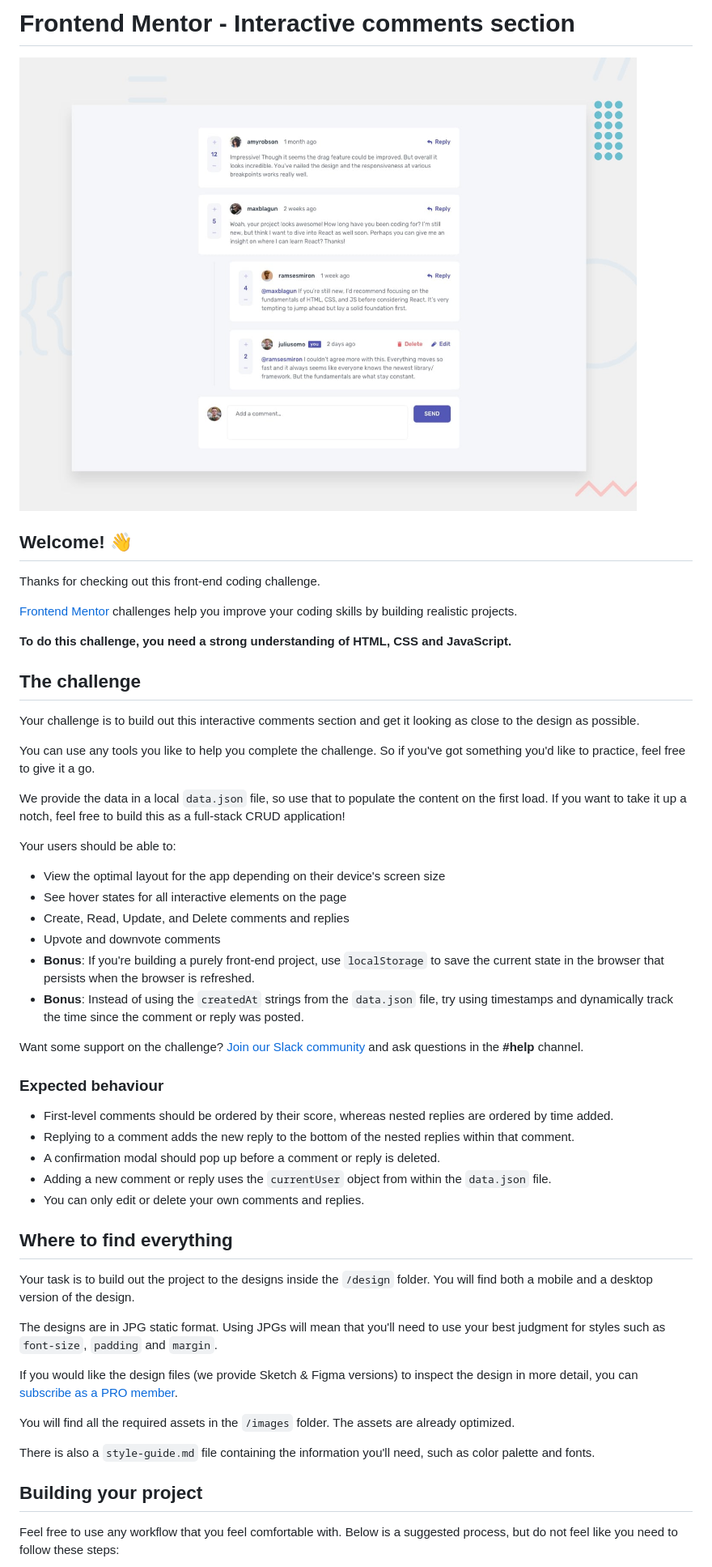
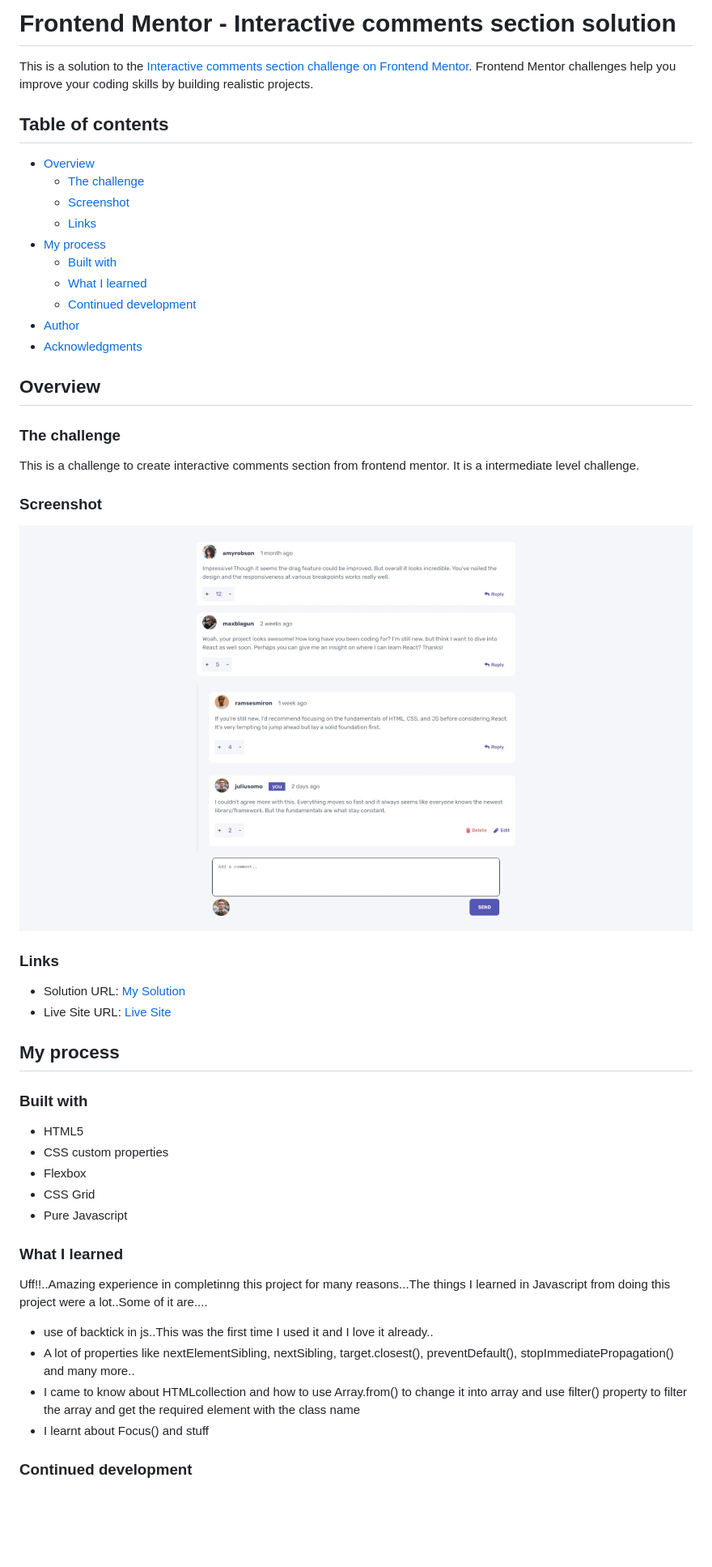
Before and after one commit to AkashKrish1609/interactive-comments, a Markdown page: README.md, the part around the change printed below. Shown: that part at 81% size. Rendered like a GitHub page; pictures changed too: images/project-ss.jpg (added); blank space fills up the shorter version.

Commit message:
The best I can

```diff
--- a/README.md
+++ b/README.md
@@ -1,55 +1,59 @@
-# Frontend Mentor - Interactive comments section
+# Frontend Mentor - Interactive comments section solution
 
-![Design preview for the Interactive comments section coding challenge](./design/desktop-preview.jpg)
+This is a solution to the [Interactive comments section challenge on Frontend Mentor](https://www.frontendmentor.io/challenges/interactive-comments-section-iG1RugEG9). Frontend Mentor challenges help you improve your coding skills by building realistic projects.
 
-## Welcome! 👋
+## Table of contents
 
-Thanks for checking out this front-end coding challenge.
+- [Overview](#overview)
+  - [The challenge](#the-challenge)
+  - [Screenshot](#screenshot)
+  - [Links](#links)
+- [My process](#my-process)
+  - [Built with](#built-with)
+  - [What I learned](#what-i-learned)
+  - [Continued development](#continued-development)
+- [Author](#author)
+- [Acknowledgments](#acknowledgments)
 
-[Frontend Mentor](https://www.frontendmentor.io) challenges help you improve your coding skills by building realistic projects.
 
-**To do this challenge, you need a strong understanding of HTML, CSS and JavaScript.**
 
-## The challenge
+## Overview
 
-Your challenge is to build out this interactive comments section and get it looking as close to the design as possible.
+### The challenge
 
-You can use any tools you like to help you complete the challenge. So if you've got something you'd like to practice, feel free to give it a go.
+This is a challenge to create interactive comments section from frontend mentor.
+It is a intermediate level challenge.
 
-We provide the data in a local `data.json` file, so use that to populate the content on the first load. If you want to take it up a notch, feel free to build this as a full-stack CRUD application!
+### Screenshot
 
-Your users should be able to:
+![](./images/project-ss.jpg)
 
-- View the optimal layout for the app depending on their device's screen size
-- See hover states for all interactive elements on the page
-- Create, Read, Update, and Delete comments and replies
-- Upvote and downvote comments
-- **Bonus**: If you're building a purely front-end project, use `localStorage` to save the current state in the browser that persists when the browser is refreshed.
-- **Bonus**: Instead of using the `createdAt` strings from the `data.json` file, try using timestamps and dynamically track the time since the comment or reply was posted.
 
-Want some support on the challenge? [Join our Slack community](https://www.frontendmentor.io/slack) and ask questions in the **#help** channel.
 
-### Expected behaviour
+### Links
 
-- First-level comments should be ordered by their score, whereas nested replies are ordered by time added.
-- Replying to a comment adds the new reply to the bottom of the nested replies within that comment.
-- A confirmation modal should pop up before a comment or reply is deleted.
-- Adding a new comment or reply uses the `currentUser` object from within the `data.json` file.
-- You can only edit or delete your own comments and replies.
+- Solution URL: [My Solution](https://github.com/AkashKrish1609/interactive-comments)
+- Live Site URL: [Live Site](https://akashkrish1609.github.io/interactive-comments/)
 
-## Where to find everything
+## My process
 
-Your task is to build out the project to the designs inside the `/design` folder. You will find both a mobile and a desktop version of the design.
+### Built with
 
-The designs are in JPG static format. Using JPGs will mean that you'll need to use your best judgment for styles such as `font-size`, `padding` and `margin`.
+- HTML5
+- CSS custom properties
+- Flexbox
+- CSS Grid
+- Pure Javascript
 
-If you would like the design files (we provide Sketch & Figma versions) to inspect the design in more detail, you can [subscribe as a PRO member](https://www.frontendmentor.io/pro).
 
-You will find all the required assets in the `/images` folder. The assets are already optimized.
 
-There is also a `style-guide.md` file containing the information you'll need, such as color palette and fonts.
+### What I learned
 
-## Building your project
+Uff!!..Amazing experience in completinng this project for many reasons...The things I learned in Javascript from doing this project were a lot..Some of it are....
+- use of backtick in js..This was the first time I used it and I love it already..
+- A lot of properties like nextElementSibling, nextSibling, target.closest(), preventDefault(), stopImmediatePropagation() and many more..
+- I came to know about HTMLcollection and how to use Array.from() to change it into array and use filter() property to filter the array and get the required element with the class name
+- I learnt about Focus() and stuff
 
-Feel free to use any workflow that you feel comfortable with. Below is a suggested process, but do not feel like you need to follow these steps:
+### Continued development
 
```
Also changed, not shown: other parts of README.md (+6 -45 lines), README-template.md (deleted, +0 -115 lines), 4 other files.
